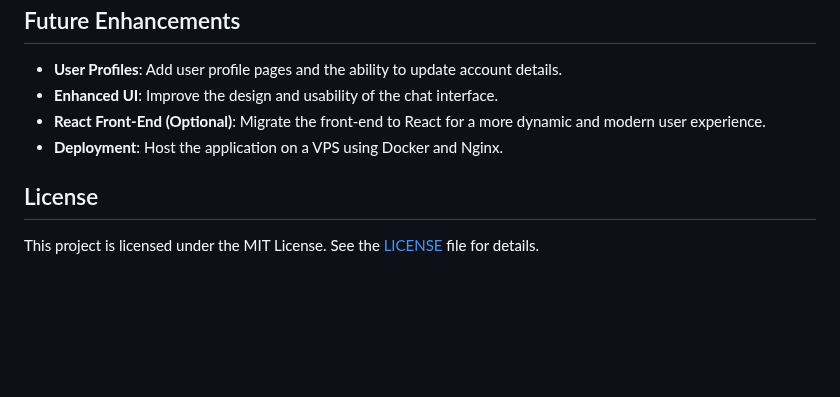
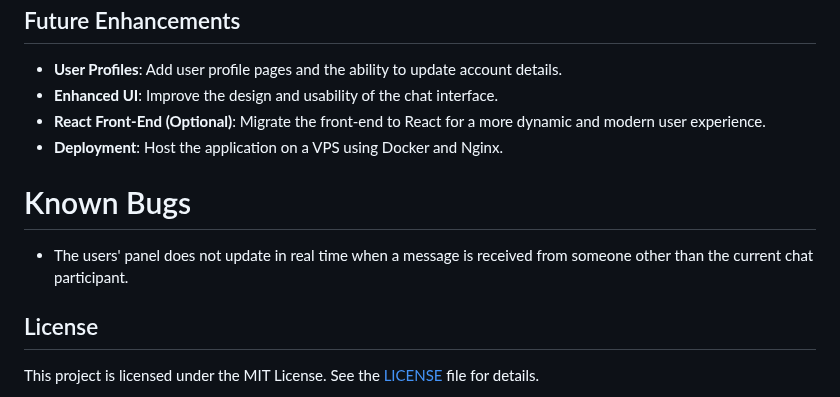
Before and after one commit to Lovsan/chatterbox, a Markdown page: README.md, the part around the change. Rendered like a GitHub page; blank space fills up the shorter version.

Commit message:
Add known bugs section to README.md

```diff
--- a/README.md
+++ b/README.md
@@ -108,6 +108,9 @@ chatterbox/
 - **React Front-End (Optional)**: Migrate the front-end to React for a more dynamic and modern user experience.
 - **Deployment**: Host the application on a VPS using Docker and Nginx.
 
+# Known Bugs
+- The users' panel does not update in real time when a message is received from someone other than the current chat participant.
+
 ## License
 
 This project is licensed under the MIT License. See the [LICENSE](LICENSE) file for details.
```
